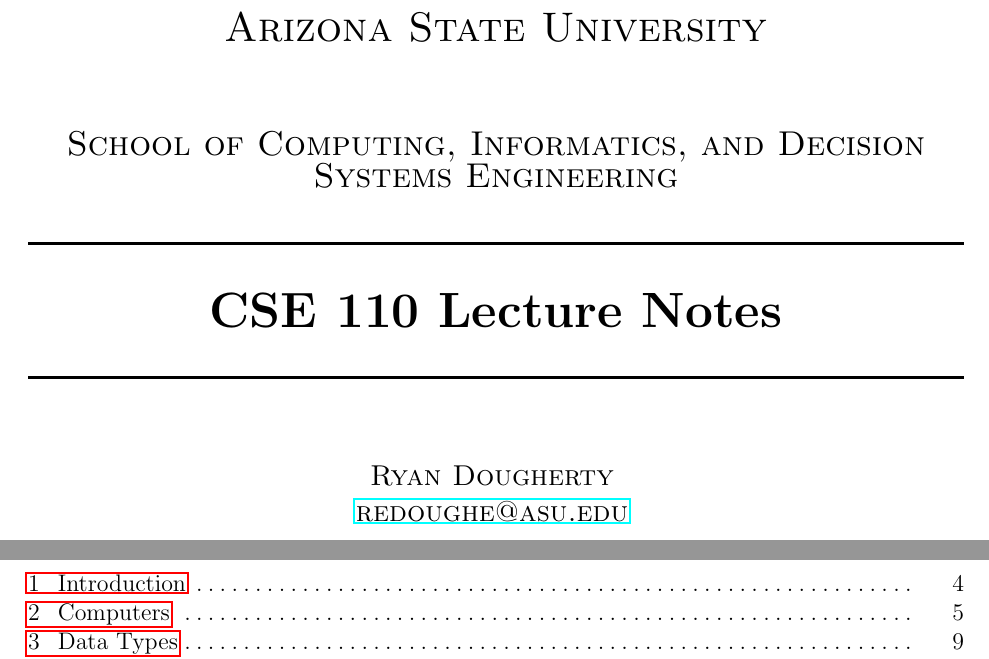
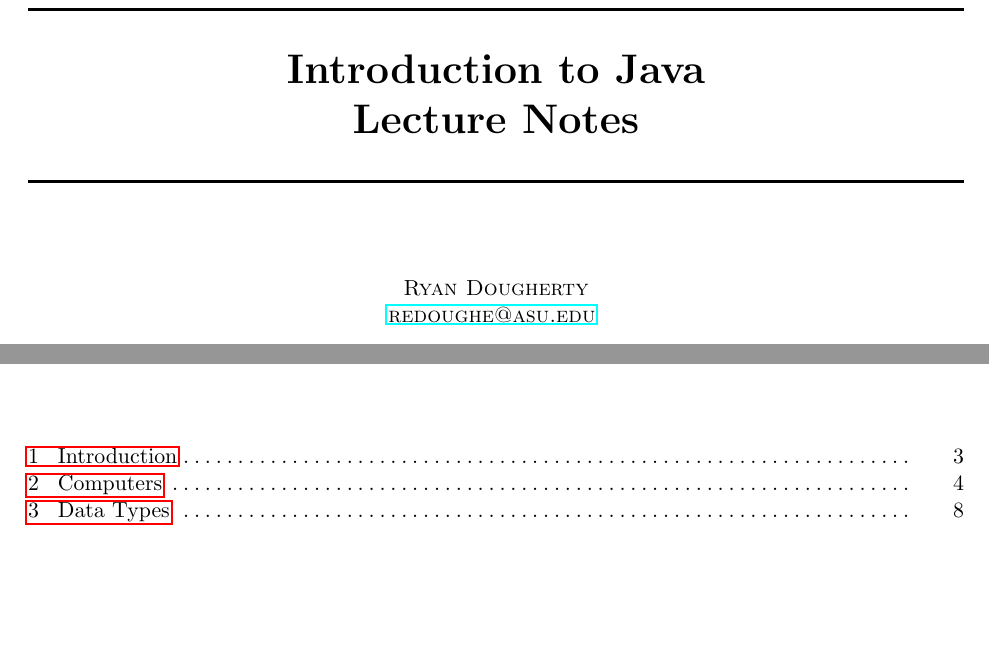
Before and after one commit to ryandougherty/Introduction-to-Computer-Science-Lecture-Notes, a LaTeX paper (Lecture Notes/lecturenotes.tex): two parts of pages 1 and 2 of 56 before the commit and two parts of pages 1 and 2 of 51 after it, joined at a grey line, cut at the place of the change, the shorter picture padded with empty space. Compiled offline with pdfLaTeX.

Commit message:
Changed some settings

```diff
--- a/Lecture Notes/lecturenotes.tex
+++ b/Lecture Notes/lecturenotes.tex
@@ -1,7 +1,7 @@
 % This is LLNCS.DOC the documentation file of
 % the LaTeX2e class from Springer-Verlag
 % for Lecture Notes in Computer Science, version 2.4
-\documentclass[12pt]{llncs}
+\documentclass[11pt]{llncs}
 
 \usepackage[usenames,dvipsnames]{color}
 \usepackage{enumitem}
@@ -13,10 +13,8 @@
 	basicstyle=\ttfamily,
 	breaklines=true,
 	commentstyle=\color{ForestGreen}\ttfamily,
-	frame=single,
 	keywordstyle=\color{blue}\ttfamily,
 	language=Java,
-	numbers=left,
 	stringstyle=\color{red}\ttfamily,
 	showstringspaces=false
 	morecomment=[l][\color{magenta}]{\#},
@@ -60,30 +46,22 @@
 
 \begin{center}
 
-\textsc{\LARGE Arizona State University}\\[1.5cm]
+%\textsc{\LARGE Arizona State University}\\[1.5cm]
 
-\textsc{\Large School of Computing, Informatics, and Decision Systems Engineering}\\[0.5cm]
+%\textsc{\Large School of Computing, Informatics, and Decision Systems Engineering}\\[0.5cm]
 
 % Title
 \HRule \\[0.4cm]
-{ \huge \bfseries CSE 110 Lecture Notes \\[0.4cm] }
+{ \huge \bfseries Introduction to Java \\ Lecture Notes \\[0.4cm] }
 
 \HRule \\[1.5cm]
 
 % Author and supervisor
-\begin{minipage}{0.4\textwidth}
-\begin{center} \large
-\textsc{Ryan Dougherty
+\textsc{Ryan Dougherty \\
 \href{mailto:redoughe@asu.edu}{redoughe@asu.edu}
 }
-\end{center}
-\end{minipage}
-\begin{minipage}{0.4\textwidth}
-\end{minipage}
 
-\vfill
 
 \end{center}
 %
-\newpage
 \tableofcontents
```
Also changed, not shown: Lecture Notes/lecturenotes.tex (14 more changed lines), 1 other file.
